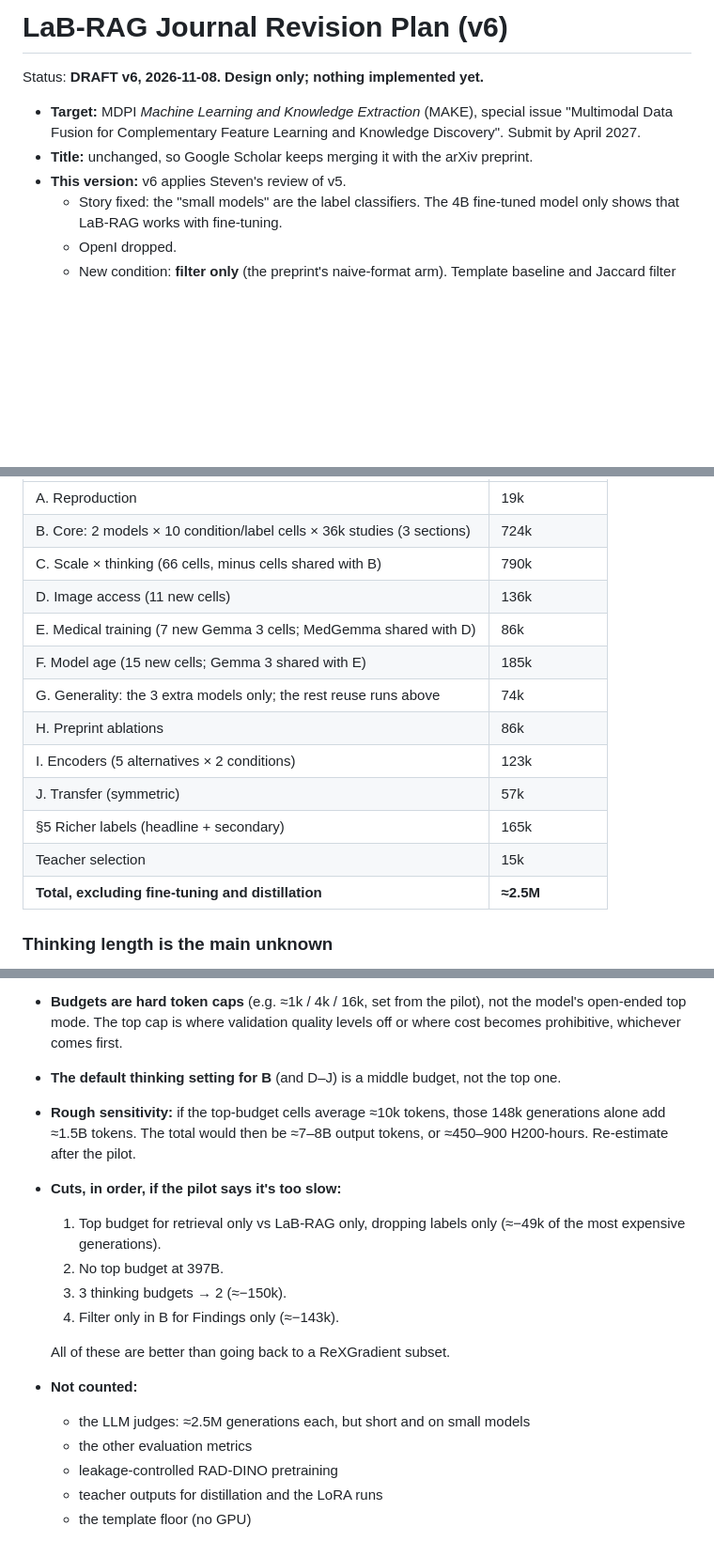
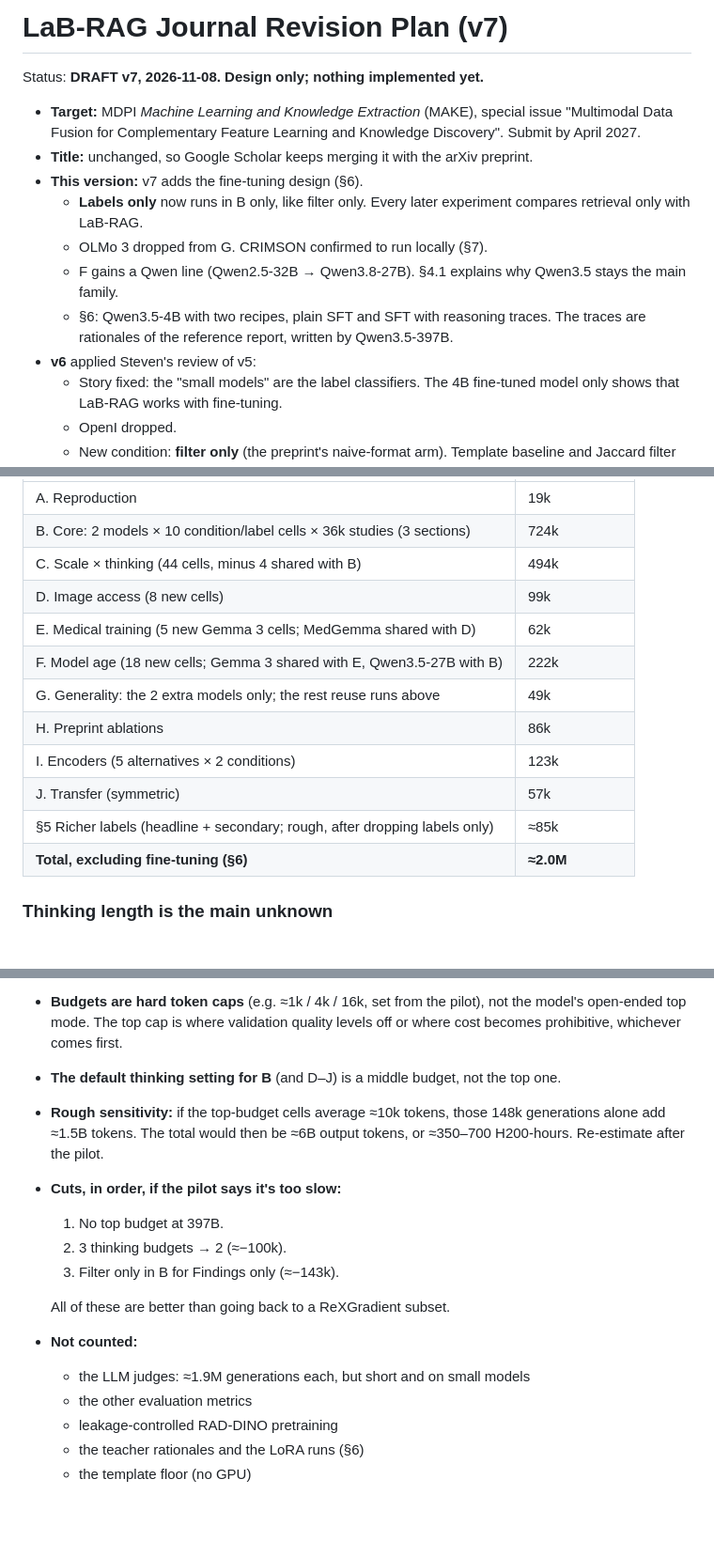
Before and after one commit to uc-cdis/label-boosted-RAG-for-RRG, a Markdown page: docs/revision-plan.md, 3 parts joined by grey strips. Shown at 94% size. Rendered like a GitHub page; blank space fills up the shorter version.

```diff
--- a/docs/revision-plan.md
+++ b/docs/revision-plan.md
@@ -1,10 +1,15 @@
-# LaB-RAG Journal Revision Plan (v6)
+# LaB-RAG Journal Revision Plan (v7)
 
-Status: **DRAFT v6, 2026-11-08. Design only; nothing implemented yet.**
+Status: **DRAFT v7, 2026-11-08. Design only; nothing implemented yet.**
 
 - **Target:** MDPI *Machine Learning and Knowledge Extraction* (MAKE), special issue "Multimodal Data Fusion for Complementary Feature Learning and Knowledge Discovery". Submit by April 2027.
 - **Title:** unchanged, so Google Scholar keeps merging it with the arXiv preprint.
-- **This version:** v6 applies Steven's review of v5.
+- **This version:** v7 adds the fine-tuning design (§6).
+  - **Labels only** now runs in B only, like filter only. Every later experiment compares retrieval only with LaB-RAG.
+  - OLMo 3 dropped from G. CRIMSON confirmed to run locally (§7).
+  - F gains a Qwen line (Qwen2.5-32B → Qwen3.8-27B). §4.1 explains why Qwen3.5 stays the main family.
+  - §6: Qwen3.5-4B with two recipes, plain SFT and SFT with reasoning traces. The traces are rationales of the reference report, written by Qwen3.5-397B.
+- **v6** applied Steven's review of v5:
   - Story fixed: the "small models" are the label classifiers. The 4B fine-tuned model only shows that LaB-RAG works with fine-tuning.
   - OpenI dropped.
   - New condition: **filter only** (the preprint's naive-format arm). Template baseline and Jaccard filter confirmed.
@@ -225,17 +259,16 @@ Assumptions:
 |---|---|
 | A. Reproduction | 19k |
 | B. Core: 2 models × 10 condition/label cells × 36k studies (3 sections) | 724k |
-| C. Scale × thinking (66 cells, minus cells shared with B) | 790k |
-| D. Image access (11 new cells) | 136k |
-| E. Medical training (7 new Gemma 3 cells; MedGemma shared with D) | 86k |
-| F. Model age (15 new cells; Gemma 3 shared with E) | 185k |
-| G. Generality: the 3 extra models only; the rest reuse runs above | 74k |
+| C. Scale × thinking (44 cells, minus 4 shared with B) | 494k |
+| D. Image access (8 new cells) | 99k |
+| E. Medical training (5 new Gemma 3 cells; MedGemma shared with D) | 62k |
+| F. Model age (18 new cells; Gemma 3 shared with E, Qwen3.5-27B with B) | 222k |
+| G. Generality: the 2 extra models only; the rest reuse runs above | 49k |
 | H. Preprint ablations | 86k |
 | I. Encoders (5 alternatives × 2 conditions) | 123k |
 | J. Transfer (symmetric) | 57k |
-| §5 Richer labels (headline + secondary) | 165k |
-| Teacher selection | 15k |
-| **Total, excluding fine-tuning and distillation** | **≈2.5M** |
+| §5 Richer labels (headline + secondary; rough, after dropping labels only) | ≈85k |
+| **Total, excluding fine-tuning (§6)** | **≈2.0M** |
 
 ### Thinking length is the main unknown
 Steven's preliminary runs show that Qwen's highest thinking modes are slow. The v5 estimate assumed 2.5k output tokens per generation, which is probably too low for the top budget.
@@ -245,17 +278,16 @@ Steven's preliminary runs show that Qwen's highest thinking modes are slow. The
   - Measure thinking tokens (mean and p95), truncation rate, H200 throughput, and validation quality.
 - **Budgets are hard token caps** (e.g. ≈1k / 4k / 16k, set from the pilot), not the model's open-ended top mode. The top cap is where validation quality levels off or where cost becomes prohibitive, whichever comes first.
 - **The default thinking setting for B** (and D–J) is a middle budget, not the top one.
-- **Rough sensitivity:** if the top-budget cells average ≈10k tokens, those 148k generations alone add ≈1.5B tokens. The total would then be ≈7–8B output tokens, or ≈450–900 H200-hours. Re-estimate after the pilot.
+- **Rough sensitivity:** if the top-budget cells average ≈10k tokens, those 148k generations alone add ≈1.5B tokens. The total would then be ≈6B output tokens, or ≈350–700 H200-hours. Re-estimate after the pilot.
 - **Cuts, in order, if the pilot says it's too slow:**
-  1. Top budget for retrieval only vs LaB-RAG only, dropping labels only (≈−49k of the most expensive generations).
-  2. No top budget at 397B.
-  3. 3 thinking budgets → 2 (≈−150k).
-  4. Filter only in B for Findings only (≈−143k).
+  1. No top budget at 397B.
+  2. 3 thinking budgets → 2 (≈−100k).
+  3. Filter only in B for Findings only (≈−143k).
 
   All of these are better than going back to a ReXGradient subset.
 - **Not counted:**
-  - the LLM judges: ≈2.5M generations each, but short and on small models
+  - the LLM judges: ≈1.9M generations each, but short and on small models
   - the other evaluation metrics
   - leakage-controlled RAD-DINO pretraining
-  - teacher outputs for distillation and the LoRA runs
+  - the teacher rationales and the LoRA runs (§6)
   - the template floor (no GPU)
```
Also changed, not shown: other parts of docs/revision-plan.md (+52 -23 lines).
